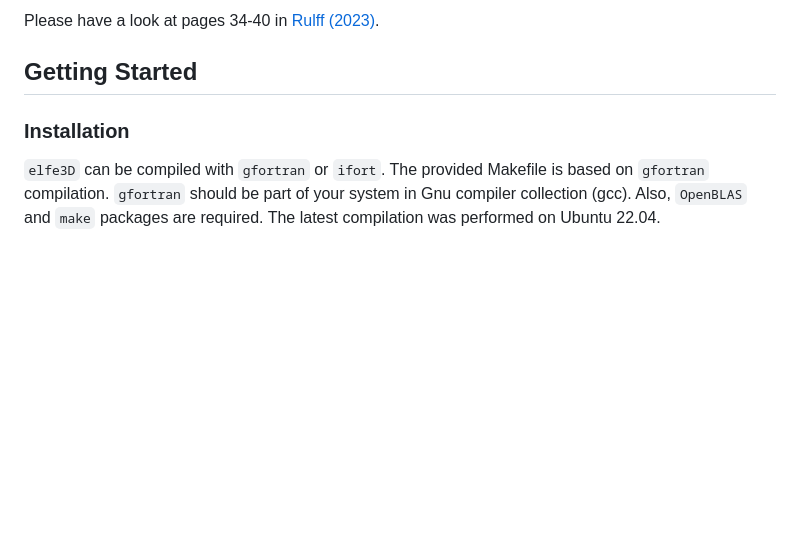
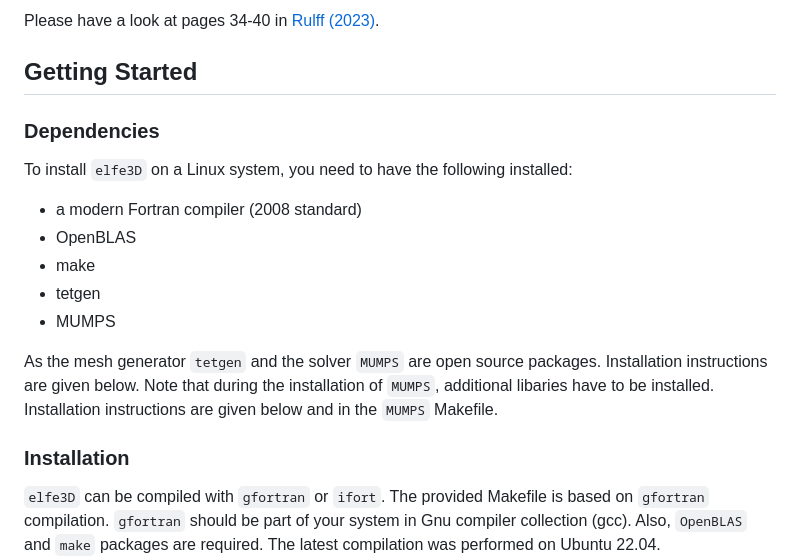
Before and after one commit to emsig/elfe3D, a Markdown page: elfe3D/README.md, the part around the change. Rendered like a GitHub page; blank space fills up the shorter version.

```diff
--- a/elfe3D/README.md
+++ b/elfe3D/README.md
@@ -25,6 +25,18 @@ Please have a look at pages 26-30 in [Rulff (2023)](#references).
 Please have a look at pages 34-40 in [Rulff (2023)](#references).
 
 ## Getting Started
+
+### Dependencies
+
+To install `elfe3D` on a Linux system, you need to have the following installed:
+
+- a modern Fortran compiler (2008 standard)
+- OpenBLAS
+- make
+- tetgen
+- MUMPS
+
+As the mesh generator `tetgen` and the solver `MUMPS` are open source packages. Installation instructions are given below. Note that during the installation of `MUMPS`, additional libaries have to be installed. Installation instructions are given below and in the `MUMPS` Makefile.
 
 ### Installation
 
```
